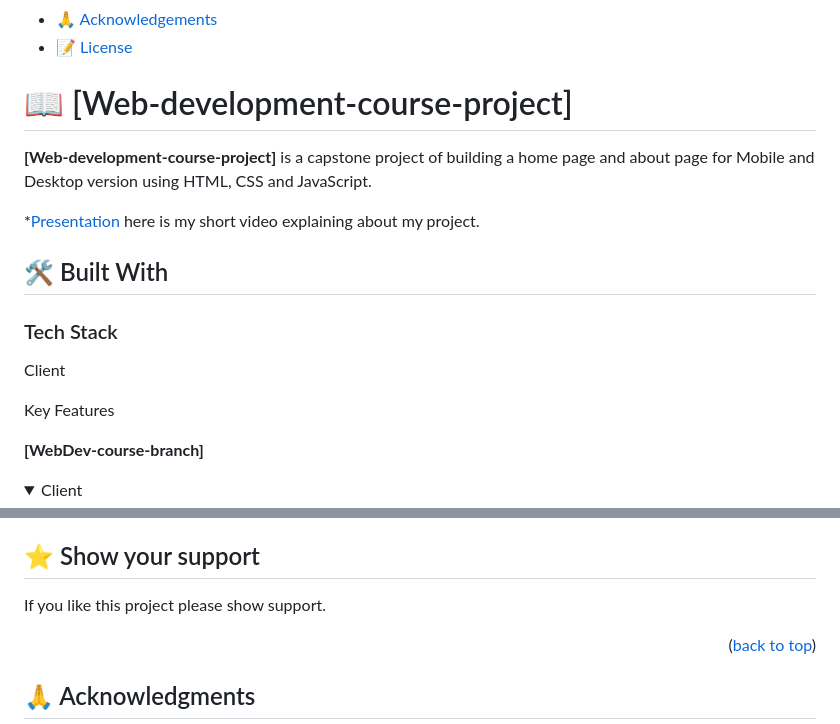
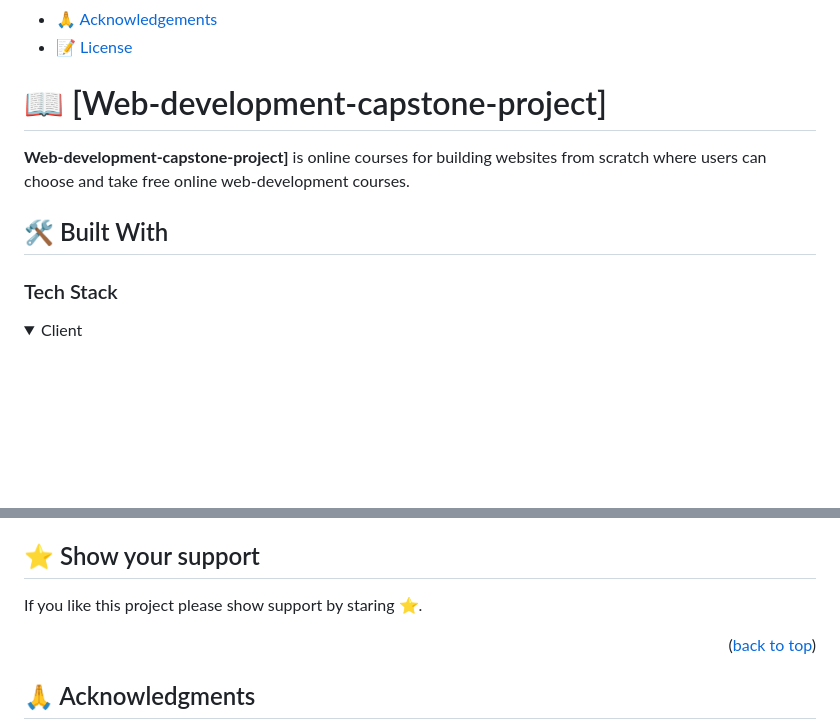
Before and after one commit to HERMON-1995/Web-development-capstone-project, a Markdown page: README.md, 2 parts joined by grey strips. Rendered like a GitHub page; folded sections open; blank space fills up the shorter version.

```diff
--- a/README.md
+++ b/README.md
@@ -27,22 +27,14 @@
 
 <!-- PROJECT DESCRIPTION -->
 
-# 📖 [Web-development-course-project] <a name="about-project"></a>
+# 📖 [Web-development-capstone-project] <a name="about-project"></a>
 
-**[Web-development-course-project]** is a capstone project of building a home page and about page for Mobile and Desktop version using HTML, CSS and JavaScript.
-
- *[Presentation](https://www.loom.com/share/ff66d7db63b34304a7ebaf77f721cdc3) here is my short video explaining about my project.
+**Web-development-capstone-project]** is online courses for building websites from scratch where users can choose and take free online web-development courses.
 
 ## 🛠 Built With <a name="built-with"></a>
 
 ### Tech Stack <a name="tech-stack"></a>
 
-Client
-
-Key Features
-
-**[WebDev-course-branch]**
-
 <details>
   <summary>Client</summary>
   <ul>
@@ -135,7 +140,7 @@ Contributions, issues, and feature requests are welcome!
 
 ## ⭐️ Show your support <a name="support"></a>
 
-If you like this project please show support.
+If you like this project please show support by staring ⭐️.
 
 <p align="right">(<a href="#readme-top">back to top</a>)</p>
 
```
Also changed, not shown: other parts of README.md (+36 -23 lines).
